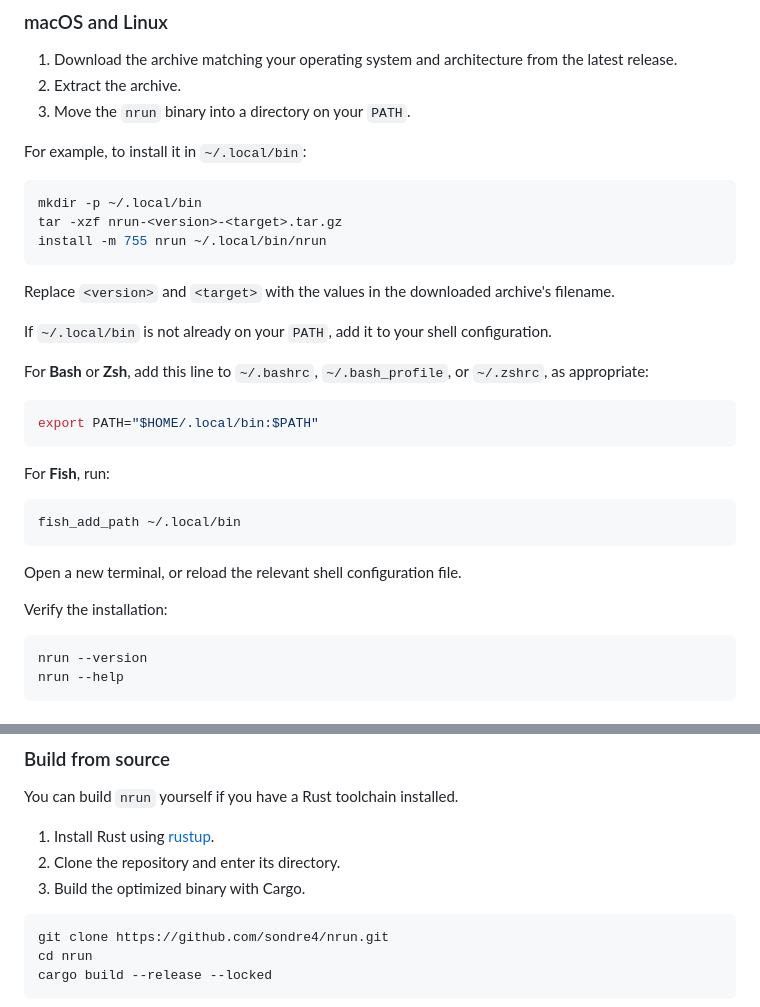
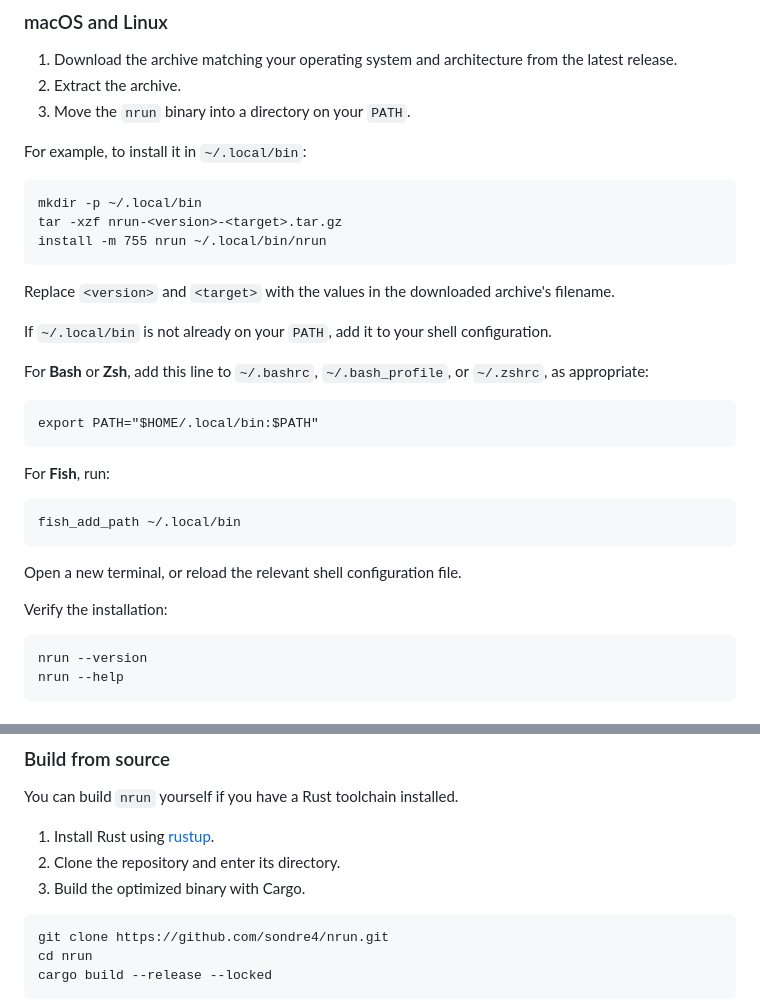
Before and after one commit to sondre4/nrun, a Markdown page: README.md, 2 parts joined by grey strips. Rendered like a GitHub page.

Commit message:
fix: syntax highlighting in snippets in the readme did not look better

````diff
--- a/README.md
+++ b/README.md
@@ -90,7 +90,7 @@ Replace the release link above with the actual repository URL.
 
 For example, to install it in `~/.local/bin`:
 
-```bash
+```
 mkdir -p ~/.local/bin
 tar -xzf nrun-<version>-<target>.tar.gz
 install -m 755 nrun ~/.local/bin/nrun
@@ -102,7 +102,7 @@ If `~/.local/bin` is not already on your `PATH`, add it to your shell configurat
 
 For **Bash** or **Zsh**, add this line to `~/.bashrc`, `~/.bash_profile`, or `~/.zshrc`, as appropriate:
 
-```bash
+```
 export PATH="$HOME/.local/bin:$PATH"
 ```
 
@@ -116,7 +116,7 @@ Open a new terminal, or reload the relevant shell configuration file.
 
 Verify the installation:
 
-```bash
+```
 nrun --version
 nrun --help
 ```
@@ -179,7 +179,7 @@ You can build `nrun` yourself if you have a Rust toolchain installed.
 2. Clone the repository and enter its directory.
 3. Build the optimized binary with Cargo.
 
-```bash
+```
 git clone https://github.com/sondre4/nrun.git
 cd nrun
 cargo build --release --locked
````
Also changed, not shown: other parts of README.md (+12 -12 lines).
